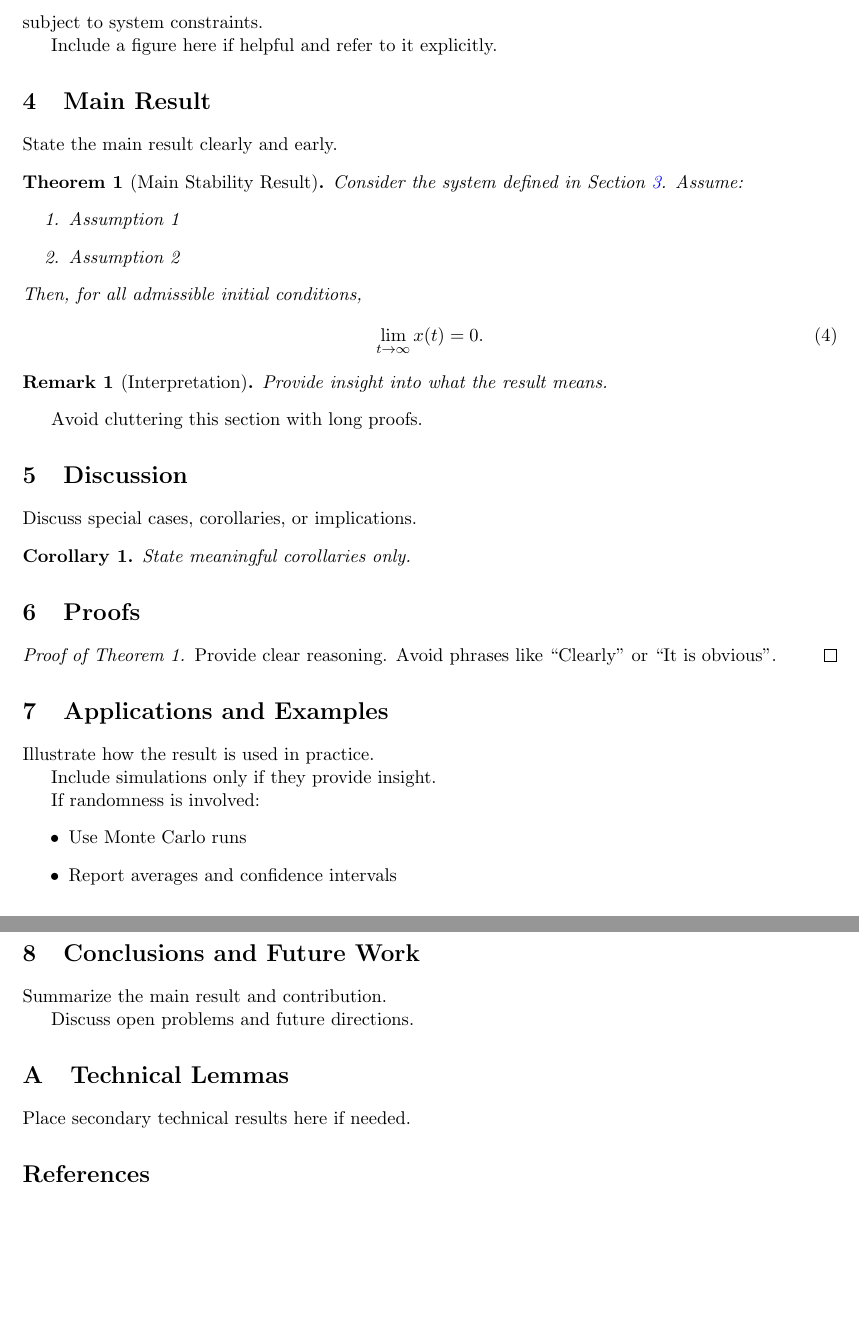
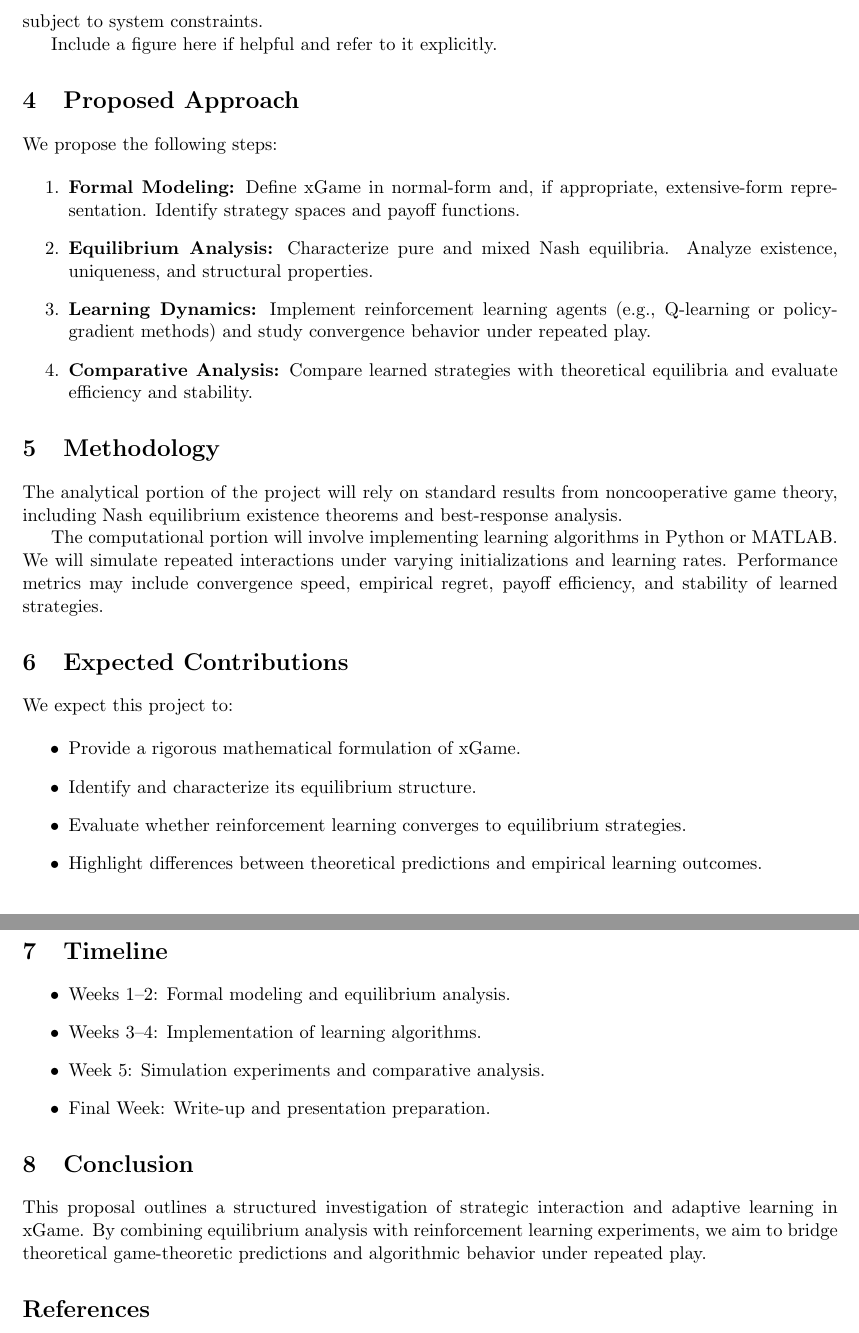
Before and after one commit to raaghav-t/windy, a LaTeX paper (latex/proposal/proposal.tex): two parts of pages 2 and 3 of 3, joined at a grey line, cut so that both start at the same text. Compiled offline with pdfLaTeX.

Commit message:
proposal

```diff
--- a/latex/proposal/proposal.tex
+++ b/latex/proposal/proposal.tex
@@ -121,86 +105,57 @@ subject to system constraints.
 
 Include a figure here if helpful and refer to it explicitly.
 
+
 % =================================================
-\section{Main Result}
-\label{sec:main}
+\section{Proposed Approach}
 % =================================================
 
-State the main result clearly and early.
+We propose the following steps:
 
-\begin{theorem}[Main Stability Result]
-Consider the system defined in Section~\ref{sec:problem}.
-Assume:
 \begin{enumerate}
-    \item Assumption 1
-    \item Assumption 2
+    \item \textbf{Formal Modeling:} Define xGame in normal-form and, if appropriate, extensive-form representation. Identify strategy spaces and payoff functions.
+    \item \textbf{Equilibrium Analysis:} Characterize pure and mixed Nash equilibria. Analyze existence, uniqueness, and structural properties.
+    \item \textbf{Learning Dynamics:} Implement reinforcement learning agents (e.g., Q-learning or policy-gradient methods) and study convergence behavior under repeated play.
+    \item \textbf{Comparative Analysis:} Compare learned strategies with theoretical equilibria and evaluate efficiency and stability.
 \end{enumerate}
-Then, for all admissible initial conditions,
-\begin{equation}
-    \lim_{t \to \infty} x(t) = 0.
-\end{equation}
-\end{theorem}
-
-\begin{remark}[Interpretation]
-Provide insight into what the result means.
-\end{remark}
-
-Avoid cluttering this section with long proofs.
 
 % =================================================
-\section{Discussion}
-\label{sec:discussion}
+\section{Methodology}
 % =================================================
 
-Discuss special cases, corollaries, or implications.
+The analytical portion of the project will rely on standard results from noncooperative game theory, including Nash equilibrium existence theorems and best-response analysis.
 
-\begin{corollary}
-State meaningful corollaries only.
-\end{corollary}
+The computational portion will involve implementing learning algorithms in Python or MATLAB. We will simulate repeated interactions under varying initializations and learning rates. Performance metrics may include convergence speed, empirical regret, payoff efficiency, and stability of learned strategies.
 
 % =================================================
-\section{Proofs}
-\label{sec:proofs}
+\section{Expected Contributions}
 % =================================================
 
-\begin{proof}[Proof of Theorem 1]
-Provide clear reasoning.
-Avoid phrases like “Clearly” or “It is obvious”.
-\end{proof}
+We expect this project to:
 
-% =================================================
-\section{Applications and Examples}
-\label{sec:examples}
-% =================================================
-
-Illustrate how the result is used in practice.
-
-Include simulations only if they provide insight.
-
-If randomness is involved:
 \begin{itemize}
-    \item Use Monte Carlo runs
-    \item Report averages and confidence intervals
+    \item Provide a rigorous mathematical formulation of xGame.
+    \item Identify and characterize its equilibrium structure.
+    \item Evaluate whether reinforcement learning converges to equilibrium strategies.
+    \item Highlight differences between theoretical predictions and empirical learning outcomes.
 \end{itemize}
 
 % =================================================
-\section{Conclusions and Future Work}
-\label{sec:conclusion}
+\section{Timeline}
 % =================================================
 
-% Paragraph 1: Summary
-Summarize the main result and contribution.
-
-% Paragraph 2: Future work
-Discuss open problems and future directions.
+\begin{itemize}
+    \item Weeks 1--2: Formal modeling and equilibrium analysis.
+    \item Weeks 3--4: Implementation of learning algorithms.
+    \item Week 5: Simulation experiments and comparative analysis.
+    \item Final Week: Write-up and presentation preparation.
+\end{itemize}
 
 % =================================================
-\appendix
-\section{Technical Lemmas}
+\section{Conclusion}
+% =================================================
 
-Place secondary technical results here if needed.
-
-% =================================================
+This proposal outlines a structured investigation of strategic interaction and adaptive learning in xGame. By combining equilibrium analysis with reinforcement learning experiments, we aim to bridge theoretical game-theoretic predictions and algorithmic behavior under repeated play.
 \bibliographystyle{ieeetr}
 \bibliography{references}
 
```
Also changed, not shown: latex/proposal/proposal.tex (26 more changed lines).
